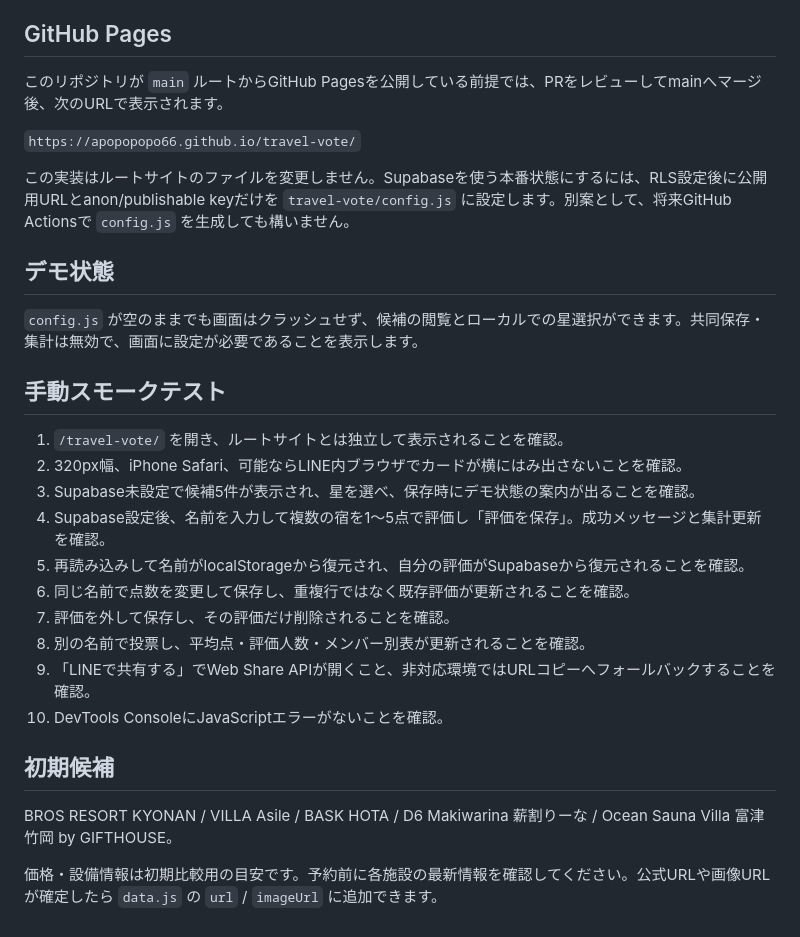
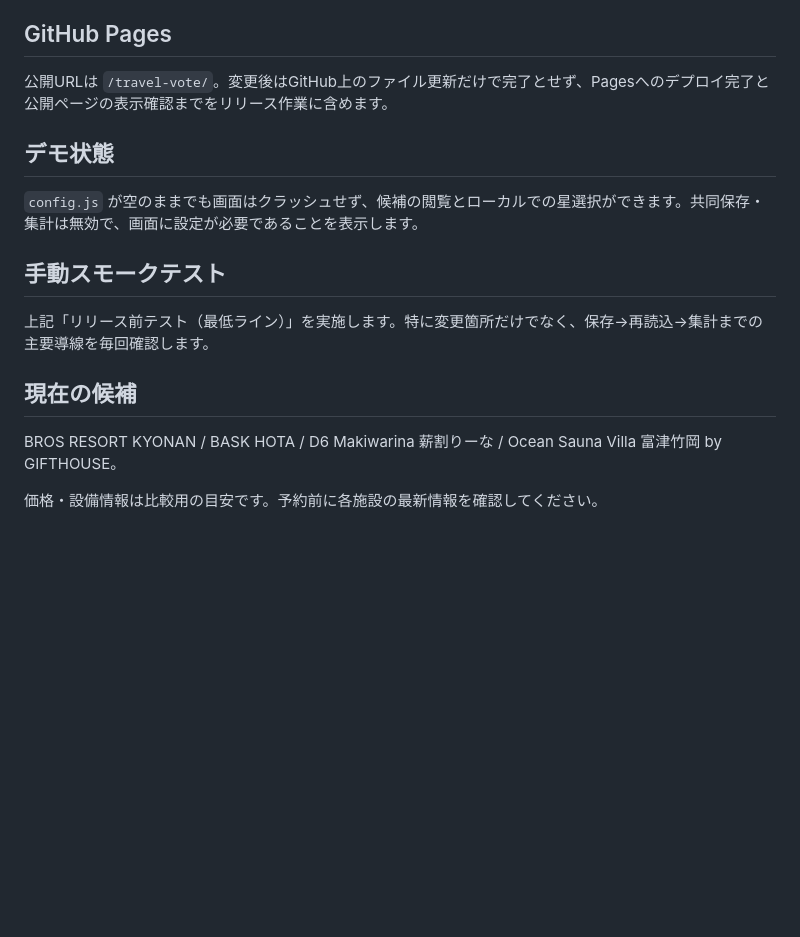
Before and after one commit to apopopopo66/apopopopo66.github.io, a Markdown page: travel-vote/README.md, the part around one of its changes. Rendered like a GitHub page; blank space fills up the shorter version.

```diff
--- a/travel-vote/README.md
+++ b/travel-vote/README.md
@@ -34,11 +66,7 @@ anon/publishable key はブラウザ公開を前提としたキーであり、se
 
 ## GitHub Pages
 
-このリポジトリが `main` ルートからGitHub Pagesを公開している前提では、PRをレビューしてmainへマージ後、次のURLで表示されます。
-
-`https://apopopopo66.github.io/travel-vote/`
-
-この実装はルートサイトのファイルを変更しません。Supabaseを使う本番状態にするには、RLS設定後に公開用URLとanon/publishable keyだけを `travel-vote/config.js` に設定します。別案として、将来GitHub Actionsで `config.js` を生成しても構いません。
+公開URLは `/travel-vote/`。変更後はGitHub上のファイル更新だけで完了とせず、Pagesへのデプロイ完了と公開ページの表示確認までをリリース作業に含めます。
 
 ## デモ状態
 
@@ -46,19 +74,10 @@ anon/publishable key はブラウザ公開を前提としたキーであり、se
 
 ## 手動スモークテスト
 
-1. `/travel-vote/` を開き、ルートサイトとは独立して表示されることを確認。
-2. 320px幅、iPhone Safari、可能ならLINE内ブラウザでカードが横にはみ出さないことを確認。
-3. Supabase未設定で候補5件が表示され、星を選べ、保存時にデモ状態の案内が出ることを確認。
-4. Supabase設定後、名前を入力して複数の宿を1〜5点で評価し「評価を保存」。成功メッセージと集計更新を確認。
-5. 再読み込みして名前がlocalStorageから復元され、自分の評価がSupabaseから復元されることを確認。
-6. 同じ名前で点数を変更して保存し、重複行ではなく既存評価が更新されることを確認。
-7. 評価を外して保存し、その評価だけ削除されることを確認。
-8. 別の名前で投票し、平均点・評価人数・メンバー別表が更新されることを確認。
-9. 「LINEで共有する」でWeb Share APIが開くこと、非対応環境ではURLコピーへフォールバックすることを確認。
-10. DevTools ConsoleにJavaScriptエラーがないことを確認。
+上記「リリース前テスト（最低ライン）」を実施します。特に変更箇所だけでなく、保存→再読込→集計までの主要導線を毎回確認します。
 
-## 初期候補
+## 現在の候補
 
-BROS RESORT KYONAN / VILLA Asile / BASK HOTA / D6 Makiwarina 薪割りーな / Ocean Sauna Villa 富津竹岡 by GIFTHOUSE。
+BROS RESORT KYONAN / BASK HOTA / D6 Makiwarina 薪割りーな / Ocean Sauna Villa 富津竹岡 by GIFTHOUSE。
 
-価格・設備情報は初期比較用の目安です。予約前に各施設の最新情報を確認してください。公式URLや画像URLが確定したら `data.js` の `url` / `imageUrl` に追加できます。
+価格・設備情報は比較用の目安です。予約前に各施設の最新情報を確認してください。
```
Also changed, not shown: other parts of travel-vote/README.md (+41 -9 lines).
